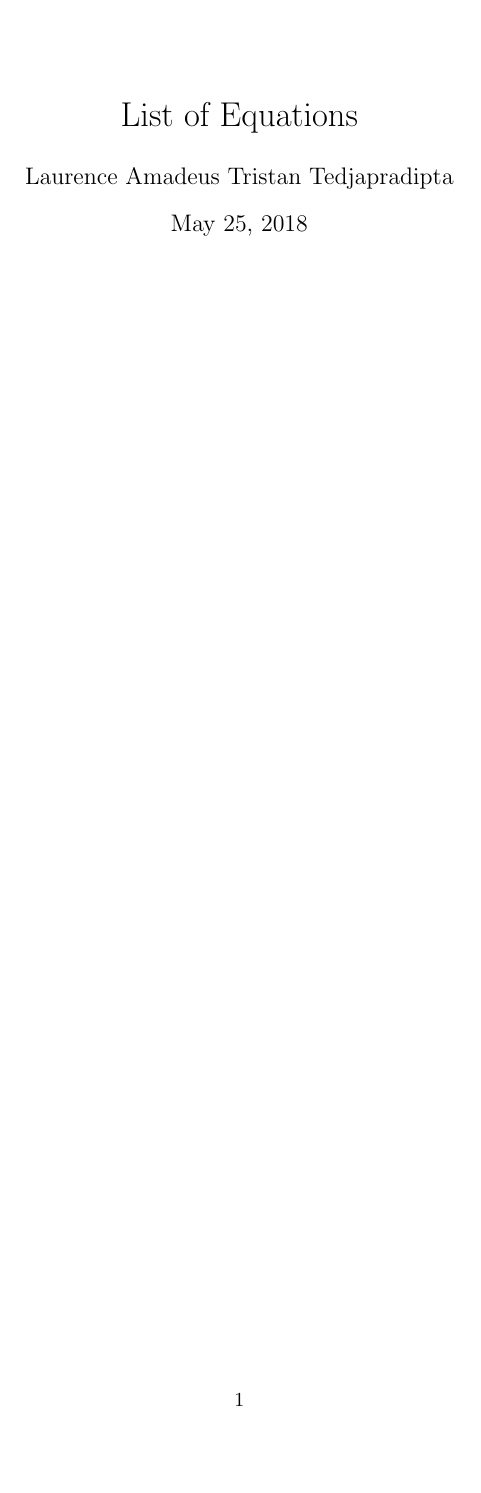
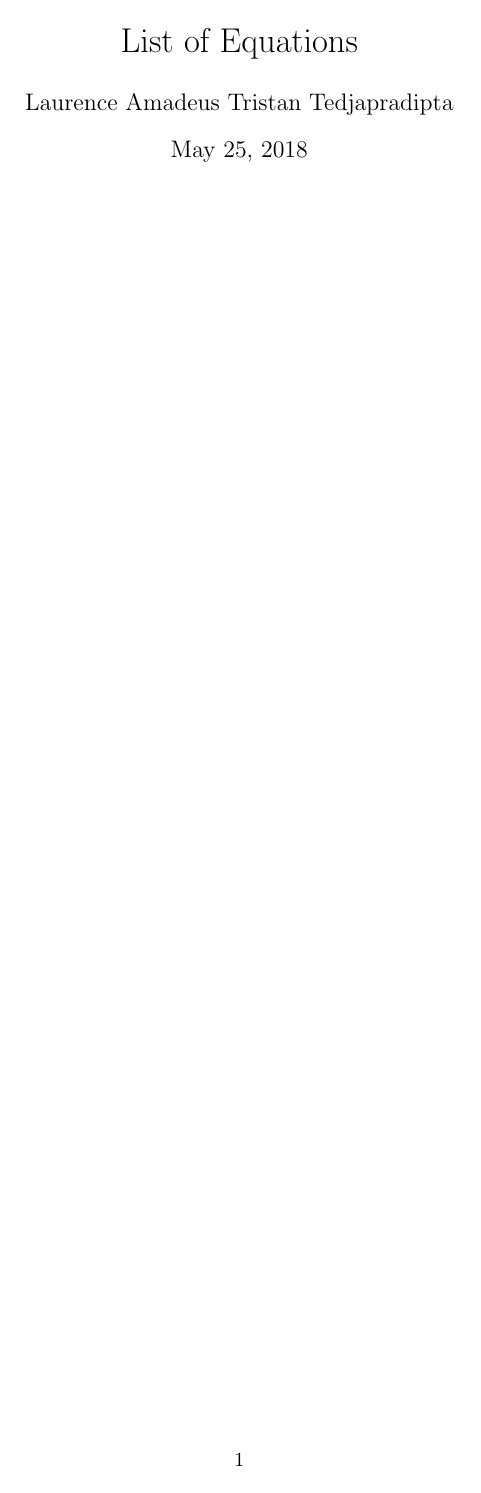
Before and after one commit to 3stantedja/Formula-List, a LaTeX document (Formula sheet.tex): page 1 of 4 before the commit and page 1 of 3 after it. Compiled offline with pdfLaTeX.

Commit message:
Used geometry package instead of anysize

```diff
--- a/Formula sheet.tex
+++ b/Formula sheet.tex
@@ -2,10 +2,11 @@
 %\usepackage{standalone}
 \usepackage{subfiles}
 \usepackage[utf8]{inputenc}
-\usepackage{anysize}
+%\usepackage{anysize}
+\usepackage[margin=2cm]{geometry}
 \usepackage{amsmath}
 \usepackage{mathtools}
-\marginsize{2cm}{2cm}{2cm}{2cm}
+%\marginsize{2cm}{2cm}{2cm}{2cm}
 
 % FONTS %
 %\usepackage{mathpazo}    % Palatino (math-compat)
```
